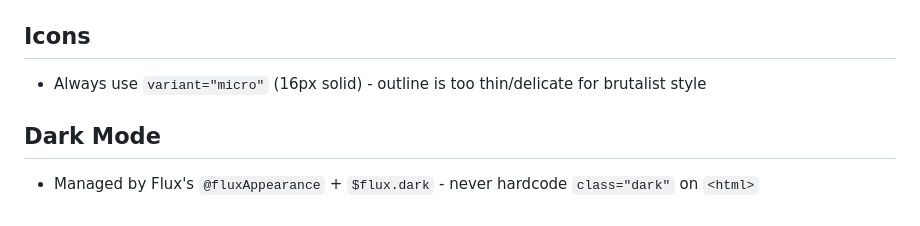
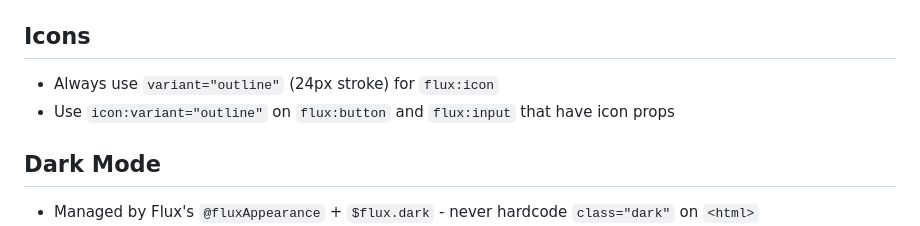
Before and after one commit to fgilio/rfa, a Markdown page: src/resources/CLAUDE.md, the part around the change. Drawn GitHub-style.

Commit message:
Update CLAUDE.md icon convention to outline
Co-Authored-By: Claude Opus 4.6 <noreply@anthropic.com>

```diff
--- a/src/resources/CLAUDE.md
+++ b/src/resources/CLAUDE.md
@@ -22,7 +22,8 @@
 - Prefer raw text `text-gh-green`/`text-gh-red` over `flux:badge` for +/- counts in headers
 
 ## Icons
-- Always use `variant="micro"` (16px solid) - outline is too thin/delicate for brutalist style
+- Always use `variant="outline"` (24px stroke) for `flux:icon`
+- Use `icon:variant="outline"` on `flux:button` and `flux:input` that have icon props
 
 ## Dark Mode
 - Managed by Flux's `@fluxAppearance` + `$flux.dark` - never hardcode `class="dark"` on `<html>`
```
